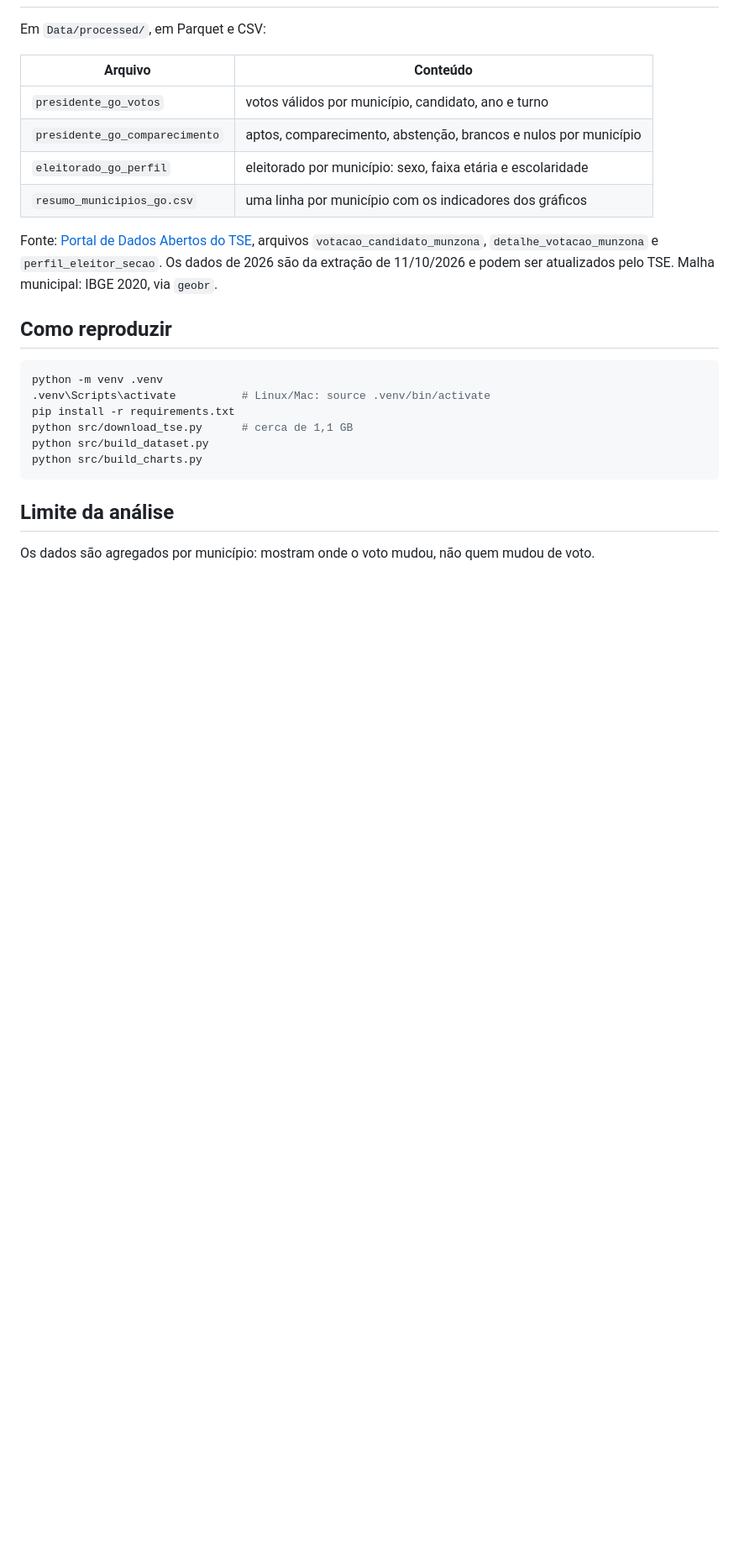
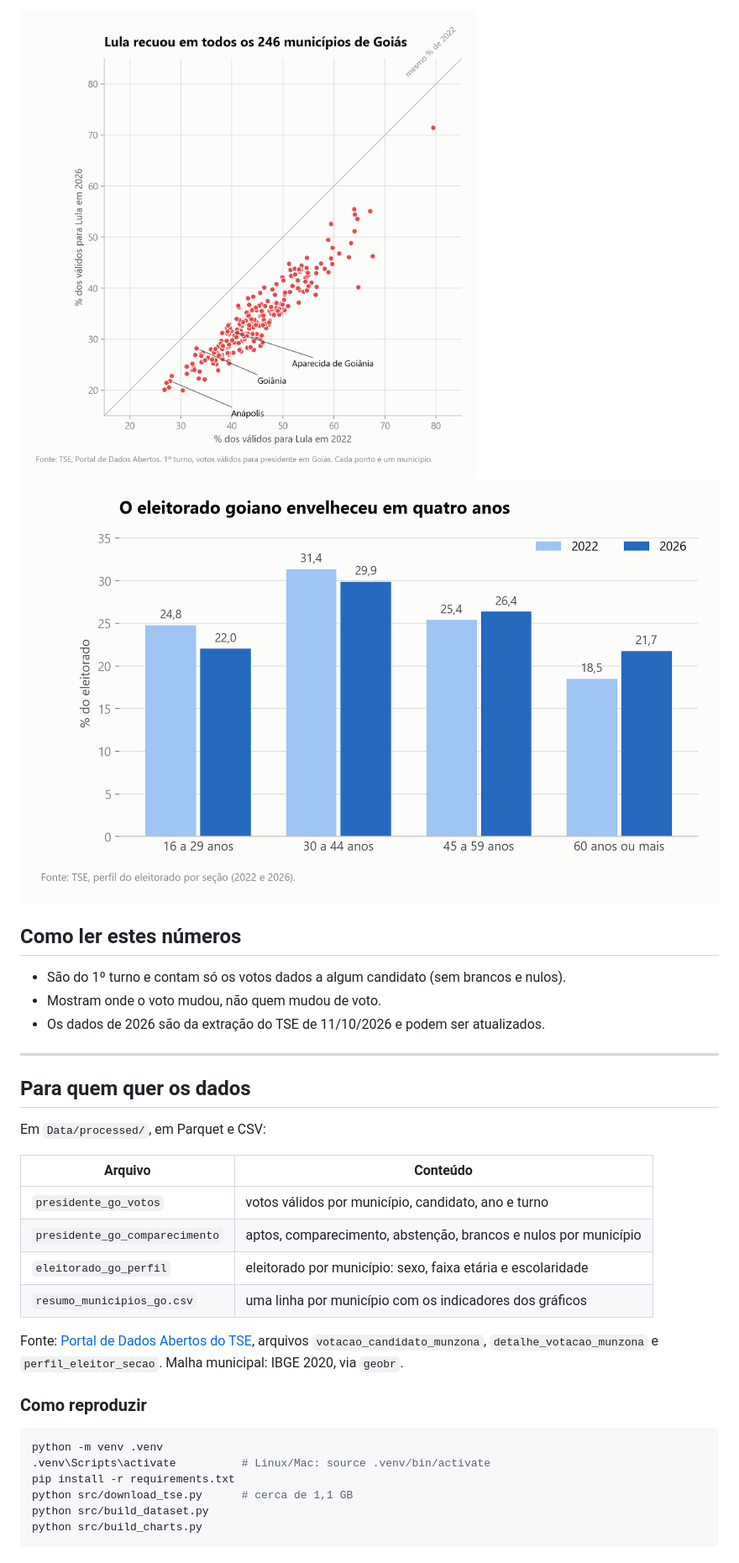
Before and after one commit to JeffAirData/eleicoes-goias-2022-2026, a Markdown page: README.md, the part around one of its changes. Shown at 84% size. Drawn GitHub-style; blank space fills up the shorter version.

````diff
--- a/README.md
+++ b/README.md
@@ -33,3 +46,15 @@ Comparação do 1º turno para presidente nos 246 municípios de Goiás, com dad
+![Lula em 2022 e 2026, cidade por cidade](docs/img/03_lula_2022_x_2026.png)
+![Eleitorado por idade](docs/img/04_eleitorado_idade.png)
+
+## Como ler estes números
+
+- São do 1º turno e contam só os votos dados a algum candidato (sem brancos e nulos).
+- Mostram onde o voto mudou, não quem mudou de voto.
+- Os dados de 2026 são da extração do TSE de 11/10/2026 e podem ser atualizados.
+
+---
+
+## Para quem quer os dados
 
 Em `Data/processed/`, em Parquet e CSV:
 
@@ -40,9 +65,9 @@ Em `Data/processed/`, em Parquet e CSV:
 | `eleitorado_go_perfil` | eleitorado por município: sexo, faixa etária e escolaridade |
 | `resumo_municipios_go.csv` | uma linha por município com os indicadores dos gráficos |
 
-Fonte: [Portal de Dados Abertos do TSE](https://dadosabertos.tse.jus.br/), arquivos `votacao_candidato_munzona`, `detalhe_votacao_munzona` e `perfil_eleitor_secao`. Os dados de 2026 são da extração de 11/10/2026 e podem ser atualizados pelo TSE. Malha municipal: IBGE 2020, via `geobr`.
+Fonte: [Portal de Dados Abertos do TSE](https://dadosabertos.tse.jus.br/), arquivos `votacao_candidato_munzona`, `detalhe_votacao_munzona` e `perfil_eleitor_secao`. Malha municipal: IBGE 2020, via `geobr`.
 
-## Como reproduzir
+### Como reproduzir
 
 ```bash
 python -m venv .venv
@@ -52,7 +77,3 @@ python src/download_tse.py      # cerca de 1,1 GB
 python src/build_dataset.py
 python src/build_charts.py
 ```
-
-## Limite da análise
-
-Os dados são agregados por município: mostram onde o voto mudou, não quem mudou de voto.
````
Also changed, not shown: other parts of README.md (+38 -25 lines), publicacao/linkedin.md (+14 -11 lines), docs/img/cartao_1.png (added), docs/img/cartao_2.png (added), docs/img/cartao_3.png (added), docs/img/cartao_4.png (added), docs/img/cartao_5.png (added), 3 other files.
